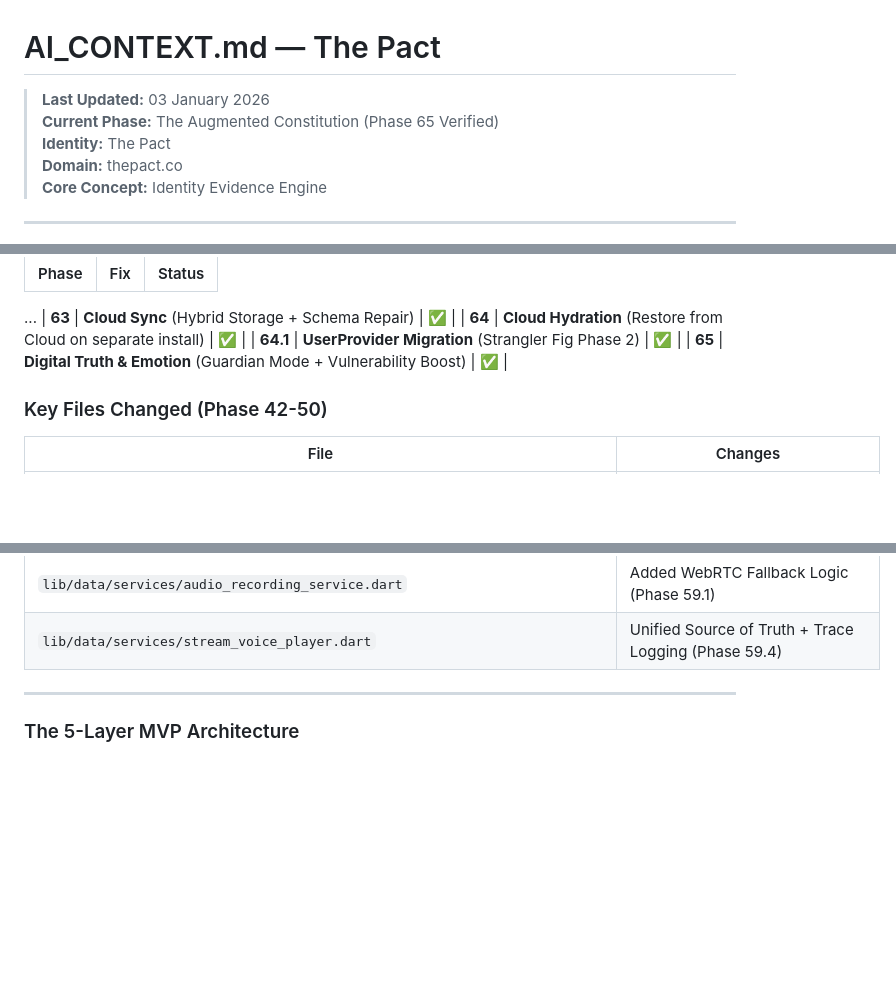
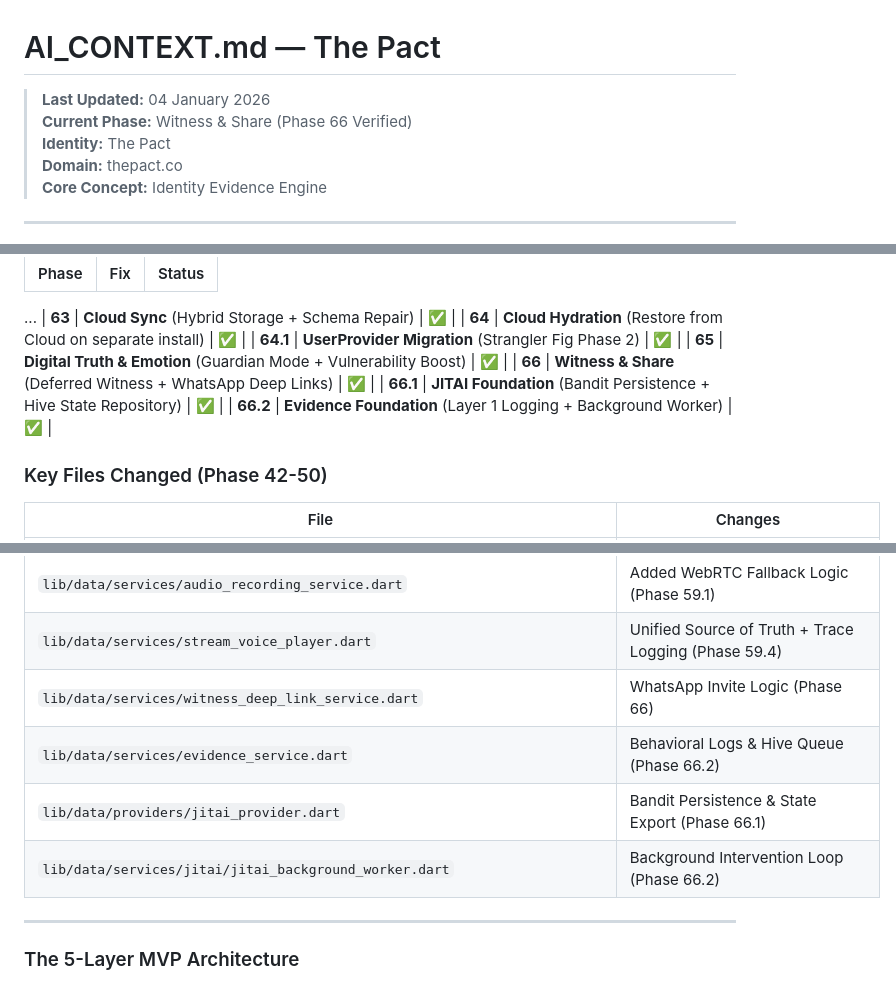
Before and after one commit to lenghurst/atomichabits, a Markdown page: AI_CONTEXT.md, 3 parts joined by grey strips. GitHub-like rendering; blank space fills up the shorter version.

```diff
--- a/AI_CONTEXT.md
+++ b/AI_CONTEXT.md
@@ -1,7 +1,7 @@
 # AI_CONTEXT.md — The Pact
 
-> **Last Updated:** 03 January 2026
-> **Current Phase:** The Augmented Constitution (Phase 65 Verified)
+> **Last Updated:** 04 January 2026
+> **Current Phase:** Witness & Share (Phase 66 Verified)
 > **Identity:** The Pact
 > **Domain:** thepact.co
 > **Core Concept:** Identity Evidence Engine
@@ -163,6 +163,9 @@ graph TD
 | **64** | **Cloud Hydration** (Restore from Cloud on separate install) | ✅ |
 | **64.1** | **UserProvider Migration** (Strangler Fig Phase 2) | ✅ |
 | **65** | **Digital Truth & Emotion** (Guardian Mode + Vulnerability Boost) | ✅ |
+| **66** | **Witness & Share** (Deferred Witness + WhatsApp Deep Links) | ✅ |
+| **66.1** | **JITAI Foundation** (Bandit Persistence + Hive State Repository) | ✅ |
+| **66.2** | **Evidence Foundation** (Layer 1 Logging + Background Worker) | ✅ |
 
 ### Key Files Changed (Phase 42-50)
 
@@ -190,6 +193,10 @@ graph TD
 | `lib/data/services/voice_session_manager.dart` | Restored Sherlock Logic (Phase 59.2) & Integrated Safety Gate (Phase 59.3) |
 | `lib/data/services/audio_recording_service.dart` | Added WebRTC Fallback Logic (Phase 59.1) |
 | `lib/data/services/stream_voice_player.dart` | Unified Source of Truth + Trace Logging (Phase 59.4) |
+| `lib/data/services/witness_deep_link_service.dart` | WhatsApp Invite Logic (Phase 66) |
+| `lib/data/services/evidence_service.dart` | Behavioral Logs & Hive Queue (Phase 66.2) |
+| `lib/data/providers/jitai_provider.dart` | Bandit Persistence & State Export (Phase 66.1) |
+| `lib/data/services/jitai/jitai_background_worker.dart` | Background Intervention Loop (Phase 66.2) |
 
 ---
 
```
Also changed, not shown: README.md (+5 -6 lines).
